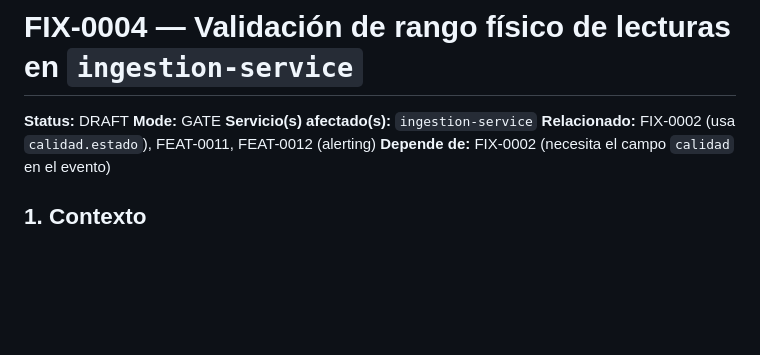
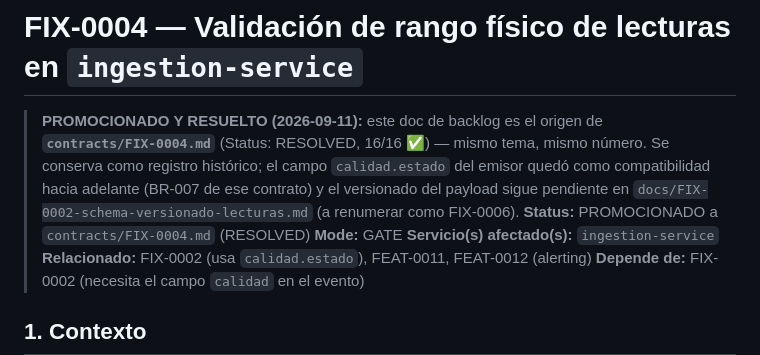
Before and after one commit to CharlyZeta/wr-sensor, a Markdown page: docs/FIX-0004-validacion-rango-fisico.md, the part around the change. Drawn GitHub-style; blank space fills up the shorter version.

```diff
--- a/docs/FIX-0004-validacion-rango-fisico.md
+++ b/docs/FIX-0004-validacion-rango-fisico.md
@@ -1,6 +1,10 @@
 # FIX-0004 — Validación de rango físico de lecturas en `ingestion-service`
-
-**Status:** DRAFT
+> **PROMOCIONADO Y RESUELTO (2026-09-11):** este doc de backlog es el origen de
+> **`contracts/FIX-0004.md`** (Status: RESOLVED, 16/16 ✅) — mismo tema, mismo número. Se
+> conserva como registro histórico; el campo `calidad.estado` del emisor quedó como
+> compatibilidad hacia adelante (BR-007 de ese contrato) y el versionado del payload sigue
+> pendiente en `docs/FIX-0002-schema-versionado-lecturas.md` (a renumerar como FIX-0006).
+**Status:** PROMOCIONADO a `contracts/FIX-0004.md` (RESOLVED)
 **Mode:** GATE
 **Servicio(s) afectado(s):** `ingestion-service`
 **Relacionado:** FIX-0002 (usa `calidad.estado`), FEAT-0011, FEAT-0012 (alerting)
```
Also changed, not shown: docs/ESTADO-PROYECTO.md (+12 -3 lines), docs/FIX-0003-outbox-idempotencia-ingestion.md (+5 -2 lines).
